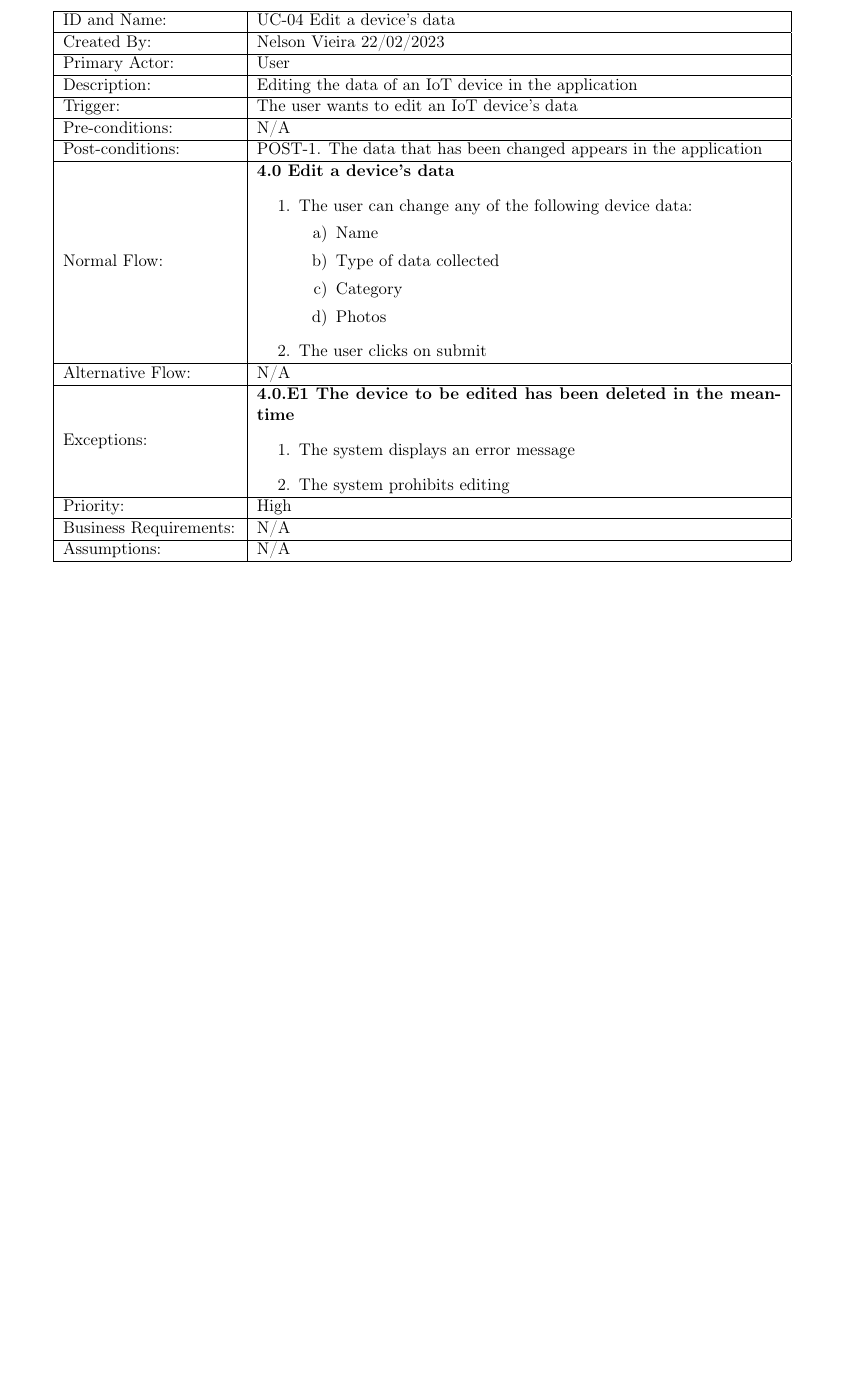
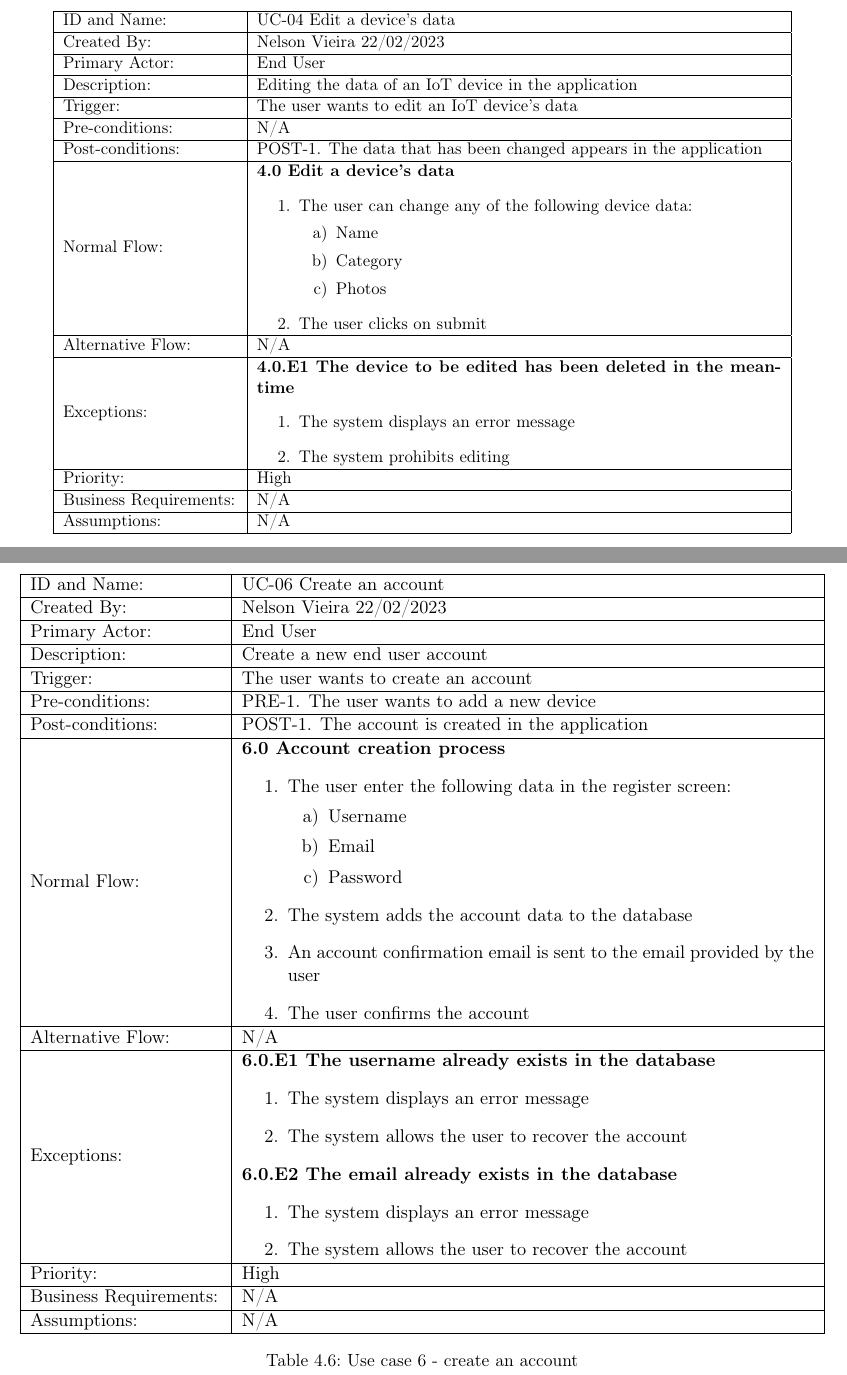
Before and after one commit to nelson-vieira/masters-thesis, a LaTeX thesis (masters-thesis/app/docs/software_requirements.tex): part of page 16 of 22 before the commit and two parts of pages 16 and 18 of 23 after it, the two joined at a grey line, cut so that both start at the same text, the shorter picture padded with empty space. Compiled offline with pdfLaTeX.

Commit message:
Updated app software requirements specification
Signed-off-by: Nelson Vieira <nelson0.vieira@gmail.com>

```diff
--- a/masters-thesis/app/docs/software_requirements.tex
+++ b/masters-thesis/app/docs/software_requirements.tex
@@ -39,7 +39,7 @@
     urlcolor=purple,        % color of external links
     linktoc=page            % only page is linked
 }%
-\def\myversion{Beta 0.9}
+\def\myversion{RC1.0}
 \date{}
 \usepackage{hyperref}
 
@@ -517,7 +517,7 @@ Language (UML) notation.
             \hline
             Created By: & Nelson Vieira 22/02/2023 \\
             \hline
-            Primary Actor: & User \\
+            Primary Actor: & End User \\
             \hline
             Description: & Editing the data of an IoT device in the application \\
             \hline
@@ -532,7 +532,6 @@ Language (UML) notation.
                 \item The user can change any of the following device data:
                 \begin{enumerate}
                     \item Name
-                    \item Type of data collected
                     \item Category
                     \item Photos
                 \end{enumerate}
@@ -613,6 +612,63 @@ Language (UML) notation.
     \end{adjustbox}
     \caption{Use case 5 - delete a device}
     \label{use case 5}
+\end{table}
+
+\begin{table}[H]
+    \centering
+    \begin{adjustbox}{width=1.2\textwidth,center=\textwidth}
+        \begin{tabular}{|m{4cm}|m{12cm}|}
+            \hline
+            ID and Name: & UC-06 Create an account \\
+            \hline
+            Created By: & Nelson Vieira 22/02/2023 \\
+            \hline
+            Primary Actor: & End User \\
+            \hline
+            Description: & Create a new end user account \\
+            \hline
+            Trigger: & The user wants to create an account \\
+            \hline
+            Pre-conditions: & PRE-1. The user wants to add a new device \\
+            \hline
+            Post-conditions: & POST-1. The account is created in the application \\
+            \hline
+            Normal Flow: & \textbf{6.0 Account creation process}
+            \begin{enumerate}
+                \item The user enter the following data in the register screen:
+                \begin{enumerate}
+                    \item Username
+                    \item Email
+                    \item Password
+                \end{enumerate}
+                \item The system adds the account data to the database
+                \item An account confirmation email is sent to the email provided by the user
+                \item The user confirms the account
+            \end{enumerate} \\
+            \hline
+            Alternative Flow: & N/A \\
+            \hline
+            Exceptions: & \textbf{6.0.E1  The username already exists in the database}
+            \begin{enumerate}
+                \item The system displays an error message
+                \item The system allows the user to recover the account
+            \end{enumerate}
+            \textbf{6.0.E2 The email already exists in the database}
+            \begin{enumerate}
+                \item The system displays an error message
+                \item The system allows the user to recover the account
+            \end{enumerate} \\
+            \hline
+            Priority: & High \\
+            \hline
+            Business Requirements: & N/A \\
+            \hline
+            Assumptions: & N/A \\
+            \hline
+        \end{tabular}
+    \end{adjustbox}
+    \caption{Use case 6 - create an account}
+    \label{use case 6}
 \end{table}
 
 \chapter{Requirement prioritisation}
```
Also changed, not shown: masters-thesis/app/docs/software_requirements.pdf, masters-thesis/app/docs/software_requirements.tex (12 more changed lines).
